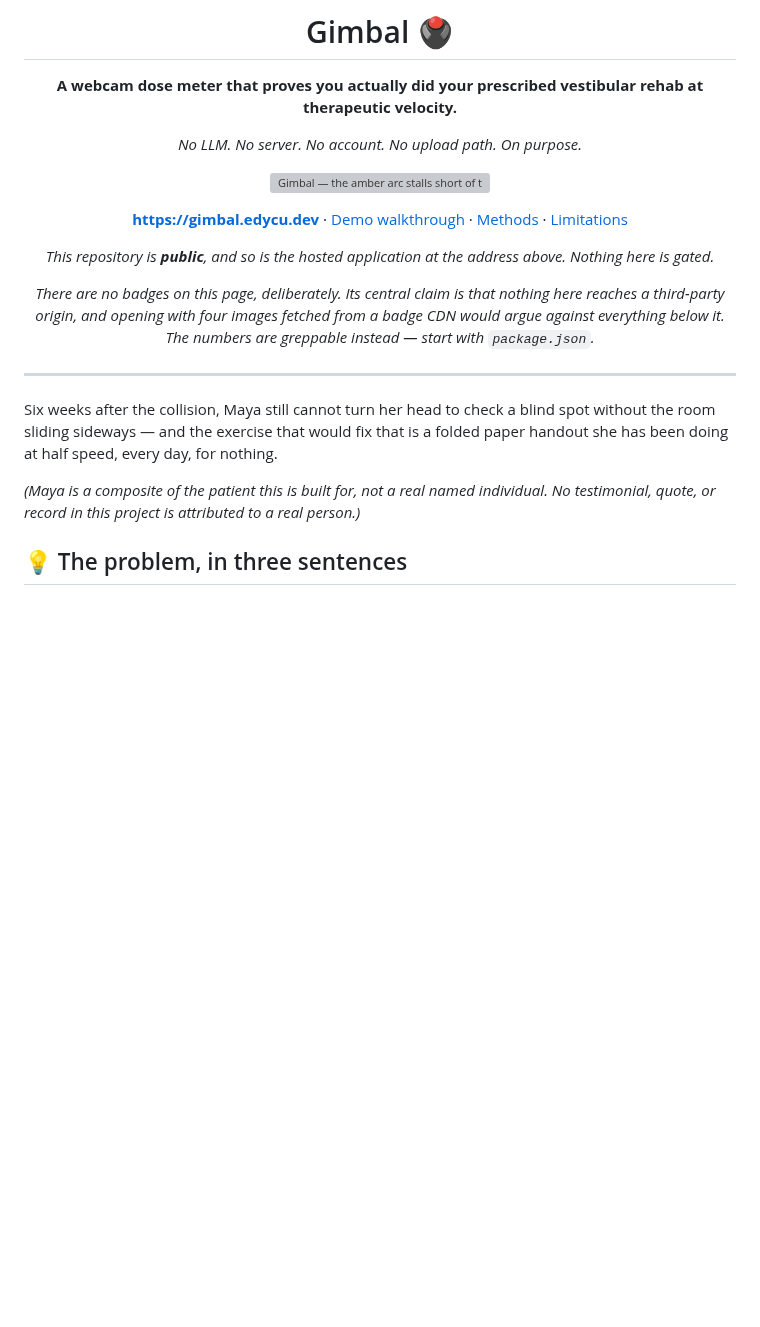
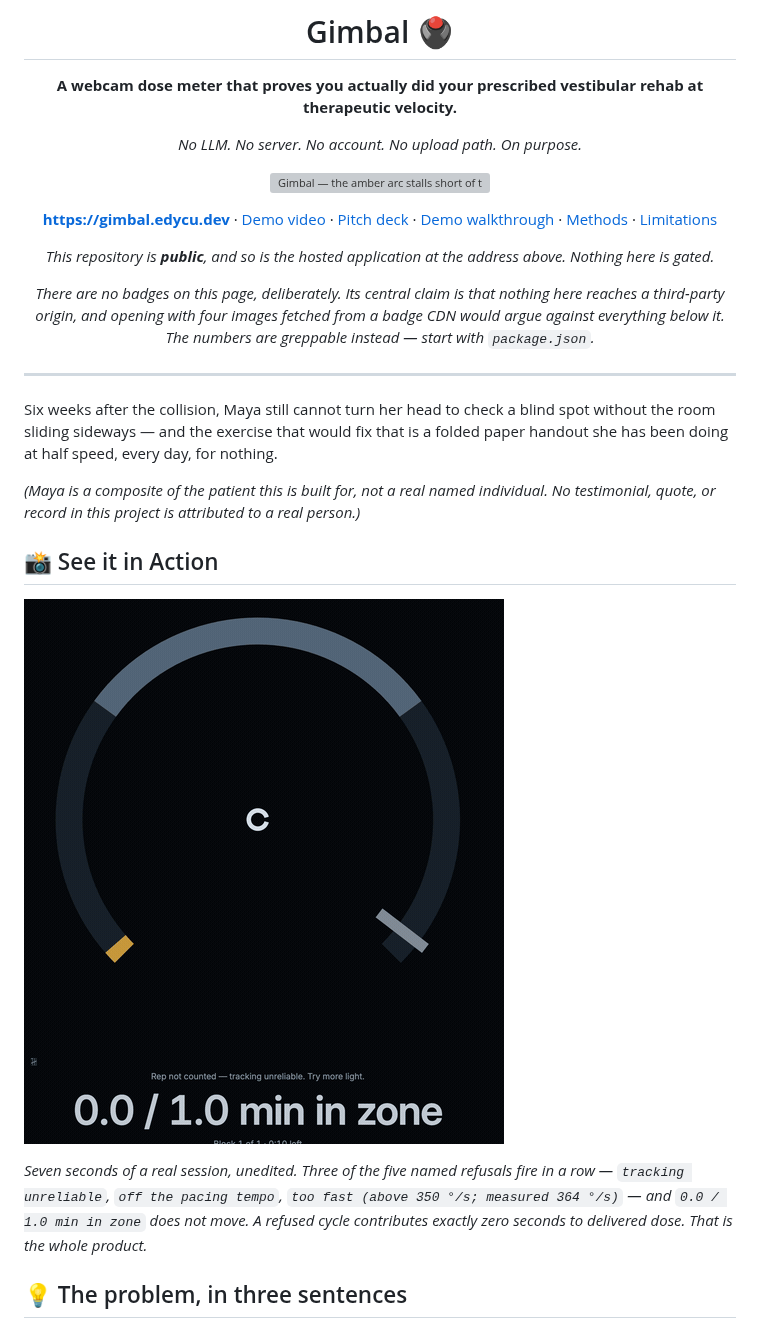
Before and after one commit to edycutjong/gimbal, a Markdown page: README.md, the part around the change. Rendered like a GitHub page; pictures changed too: docs/assets/refusal-loop.gif (added); blank space fills up the shorter version; grey boxes are pictures that could not be loaded.

Commit message:
feat(docs): the demo video, the deck, and seven seconds of the refusal
The video existed on YouTube and the repository did not know it. A judge
landing on GitHub first had no path to it. Same for the pitch deck, which
was written weeks ago and has been unreachable ever since.

- README top matter links the demo video and the deck
- "See it in Action": 7 s of a live session in which three of the five named
  refusals fire in a row and the delivered dose does not move. Self-hosted,
  275 KB — no CDN, because the page's own argument is that nothing here
  reaches a third-party origin
- public/deck/ serves the deck at /deck, with a rewrite alongside /app

Two changes were forced by the deck's new audience. Its twelve speaker-note
blocks are stripped: they coach a presenter on which criterion to aim at,
and that is not a thing to hand a judge mid-judging. And its inline script
is now public/deck/deck.js, because script-src is 'self' with no
unsafe-inline and the deck would otherwise have loaded dead.

```diff
--- a/README.md
+++ b/README.md
@@ -14,7 +14,7 @@
      alt="Gimbal — the amber arc stalls short of the green band; the marker commits slate and the dose numeral holds."
      width="100%">
 
-**[https://gimbal.edycu.dev](https://gimbal.edycu.dev)** · [Demo walkthrough](DEMO.md) · [Methods](METHODS.md) · [Limitations](LIMITATIONS.md)
+**[https://gimbal.edycu.dev](https://gimbal.edycu.dev)** · [Demo video](https://youtu.be/7eJMT9FRzM4) · [Pitch deck](https://gimbal.edycu.dev/deck) · [Demo walkthrough](DEMO.md) · [Methods](METHODS.md) · [Limitations](LIMITATIONS.md)
 
 *This repository is **public**, and so is the hosted application at the address
 above. Nothing here is gated.*
@@ -35,6 +35,18 @@ a folded paper handout she has been doing at half speed, every day, for nothing.
 *(Maya is a composite of the patient this is built for, not a real named
 individual. No testimonial, quote, or record in this project is attributed to a
 real person.)*
+
+## 📸 See it in Action
+
+<img src="docs/assets/refusal-loop.gif"
+     alt="Seven seconds of a live session: the velocity arc sweeps past the prescribed band and back, three consecutive repetitions are refused — tracking unreliable, off the pacing tempo, and too fast at 364 degrees per second — and the delivered dose stays at 0.0"
+     width="480">
+
+*Seven seconds of a real session, unedited. Three of the five named refusals fire
+in a row — `tracking unreliable`, `off the pacing tempo`, `too fast (above
+350 °/s; measured 364 °/s)` — and `0.0 / 1.0 min in zone` does not move. A refused
+cycle contributes exactly zero seconds to delivered dose. That is the whole
+product.*
 
 ## 💡 The problem, in three sentences
 
```
Also changed, not shown: 3 other files.
